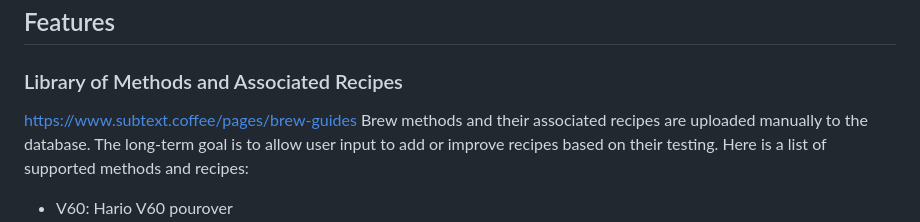
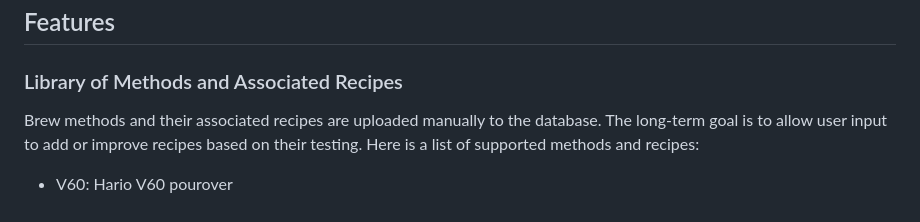
Before and after one commit to daniel-wai/CoffeeBrewHelperWeb, a Markdown page: README.md, the part around the change. GitHub-like rendering.

```diff
--- a/README.md
+++ b/README.md
@@ -18,7 +18,6 @@ This application focuses on guiding the brew process and providing feedback on t
 
 ### Library of Methods and Associated Recipes
 
-https://www.subtext.coffee/pages/brew-guides
 Brew methods and their associated recipes are uploaded manually to the database. The long-term goal is to allow user input to add or improve recipes based on their testing. Here is a list of supported methods and recipes:
 - V60: Hario V60 pourover
    - James Hoffmann V60 1 cup
```
